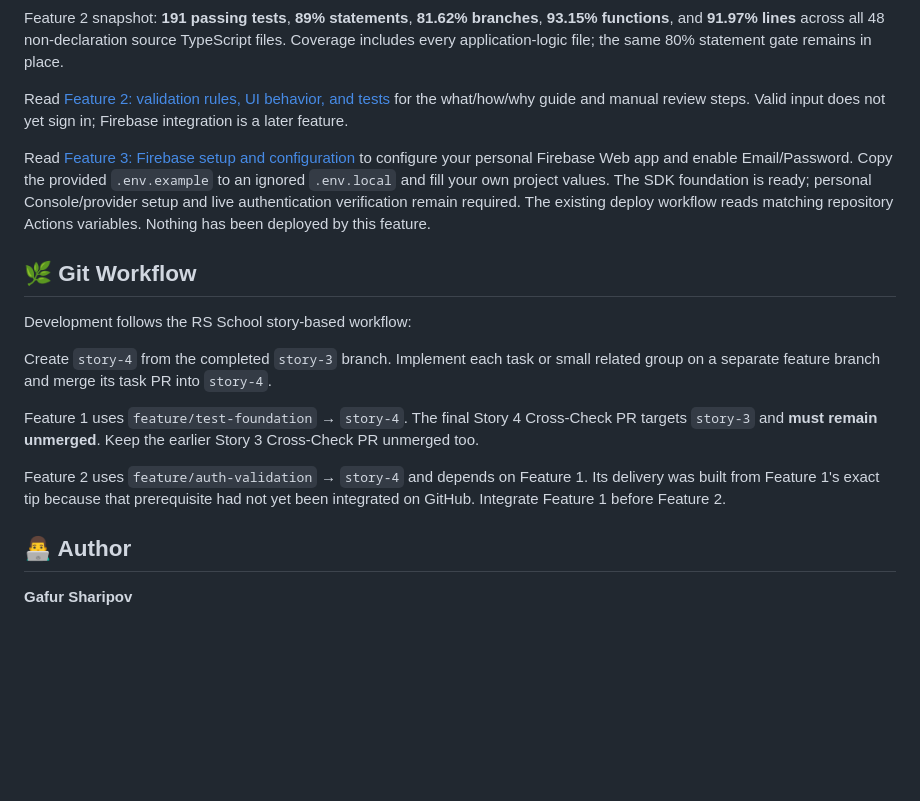
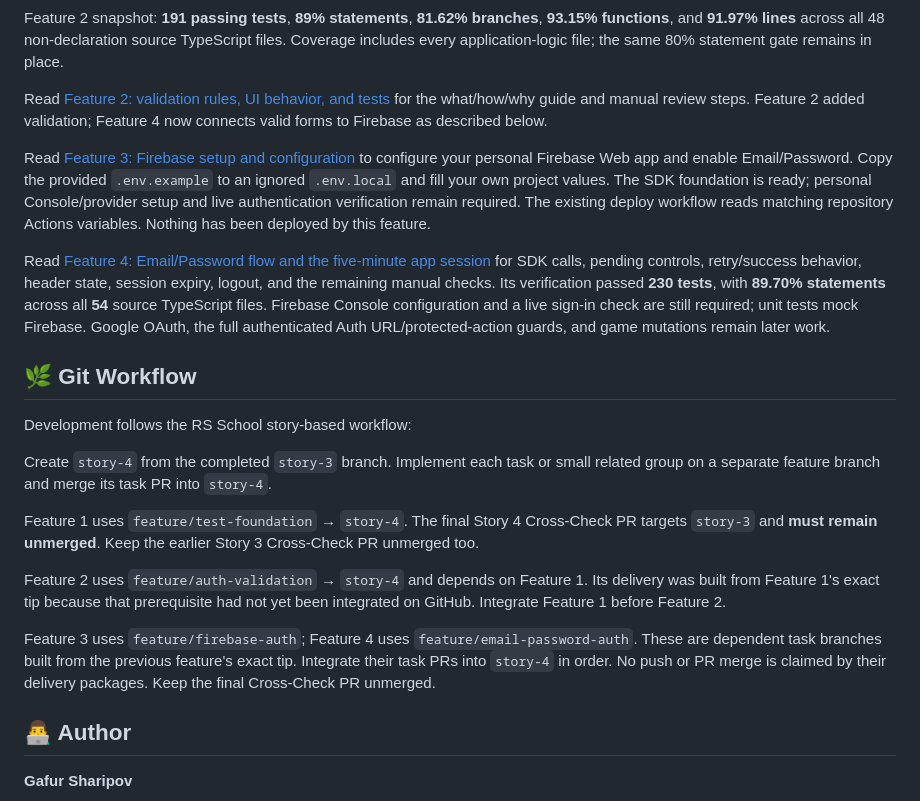
Before and after one commit to Gafursz/Minigames, a Markdown page: README.md, the part around the change. Rendered like a GitHub page; blank space fills up the shorter version.

Commit message:
docs(auth): explain email flow session and verification

```diff
--- a/README.md
+++ b/README.md
@@ -170,8 +170,8 @@ TypeScript files. Coverage includes every application-logic file; the same 80%
 statement gate remains in place.
 
 Read [Feature 2: validation rules, UI behavior, and tests](docs/story-4/02-auth-validation.md)
-for the what/how/why guide and manual review steps. Valid input does not yet sign in;
-Firebase integration is a later feature.
+for the what/how/why guide and manual review steps. Feature 2 added validation;
+Feature 4 now connects valid forms to Firebase as described below.
 
 Read [Feature 3: Firebase setup and configuration](docs/story-4/03-firebase-foundation.md)
 to configure your personal Firebase Web app and enable Email/Password. Copy the
@@ -179,6 +179,14 @@ provided `.env.example` to an ignored `.env.local` and fill your own project val
 The SDK foundation is ready; personal Console/provider setup and live authentication
 verification remain required. The existing deploy workflow reads matching repository
 Actions variables. Nothing has been deployed by this feature.
+
+Read [Feature 4: Email/Password flow and the five-minute app session](docs/story-4/04-email-password-auth.md)
+for SDK calls, pending controls, retry/success behavior, header state, session expiry,
+logout, and the remaining manual checks. Its verification passed **230 tests**, with
+**89.70% statements** across all **54** source TypeScript files. Firebase Console
+configuration and a live sign-in check are still required; unit tests mock Firebase.
+Google OAuth, the full authenticated Auth URL/protected-action guards, and game
+mutations remain later work.
 
 ## 🌿 Git Workflow
 
@@ -195,6 +203,11 @@ Feature 2 uses `feature/auth-validation` → `story-4` and depends on Feature 1.
 Its delivery was built from Feature 1's exact tip because that prerequisite had
 not yet been integrated on GitHub. Integrate Feature 1 before Feature 2.
 
+Feature 3 uses `feature/firebase-auth`; Feature 4 uses `feature/email-password-auth`.
+These are dependent task branches built from the previous feature's exact tip.
+Integrate their task PRs into `story-4` in order. No push or PR merge is claimed by
+their delivery packages. Keep the final Cross-Check PR unmerged.
+
 ## 👨‍💻 Author
 
 **Gafur Sharipov**
```
Also changed, not shown: docs/story-4/04-email-password-auth.md (added, +233 -0 lines).
